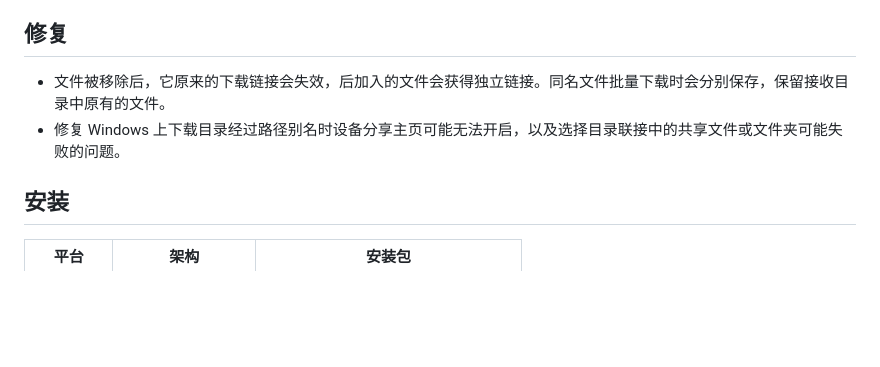
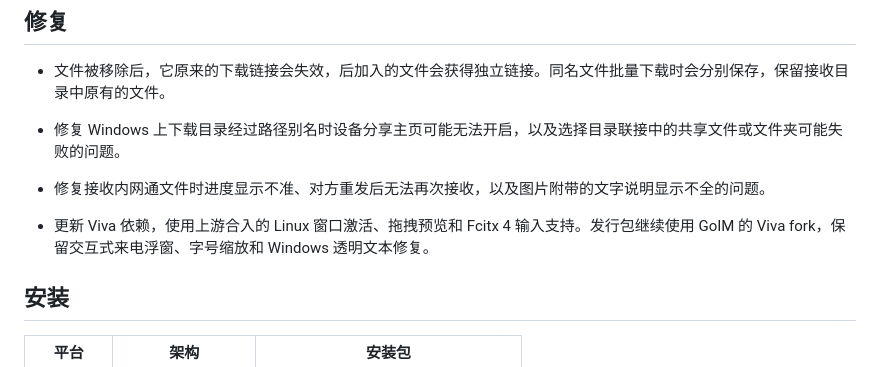
Before and after one commit to Ezreal-byte/GoIM, a Markdown page: docs/releases/0.1.19.md, the part around the change. Rendered like a GitHub page; blank space fills up the shorter version.

```diff
--- a/docs/releases/0.1.19.md
+++ b/docs/releases/0.1.19.md
@@ -28,6 +28,9 @@
 - 文件被移除后，它原来的下载链接会失效，后加入的文件会获得独立链接。同名文件批量下载时会分别保存，保留接收目录中原有的文件。
 - 修复 Windows 上下载目录经过路径别名时设备分享主页可能无法开启，以及选择目录联接中的共享文件或文件夹可能失败的问题。
 
+- 修复接收内网通文件时进度显示不准、对方重发后无法再次接收，以及图片附带的文字说明显示不全的问题。
+- 更新 Viva 依赖，使用上游合入的 Linux 窗口激活、拖拽预览和 Fcitx 4 输入支持。发行包继续使用 GoIM 的 Viva fork，保留交互式来电浮窗、字号缩放和 Windows 透明文本修复。
+
 ## 安装
 
 | 平台 | 架构 | 安装包 |
```
Also changed, not shown: README.en.md (+3 -3 lines), README.md (+3 -3 lines), website/assets/screenshots/lan-share-directory.png, website/assets/screenshots/print-sharing.png, website/assets/screenshots/shares-dark.png, website/assets/screenshots/shares-light.png, website/assets/screenshots/transfers-dark.png, website/assets/screenshots/transfers-light.png, 7 other files.
